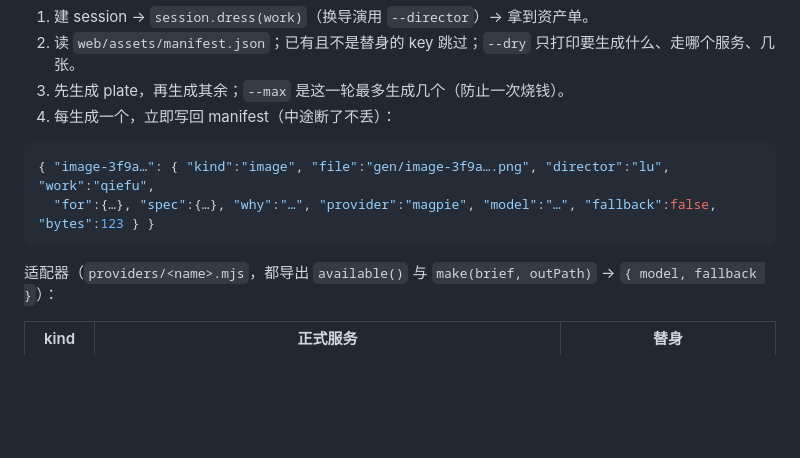
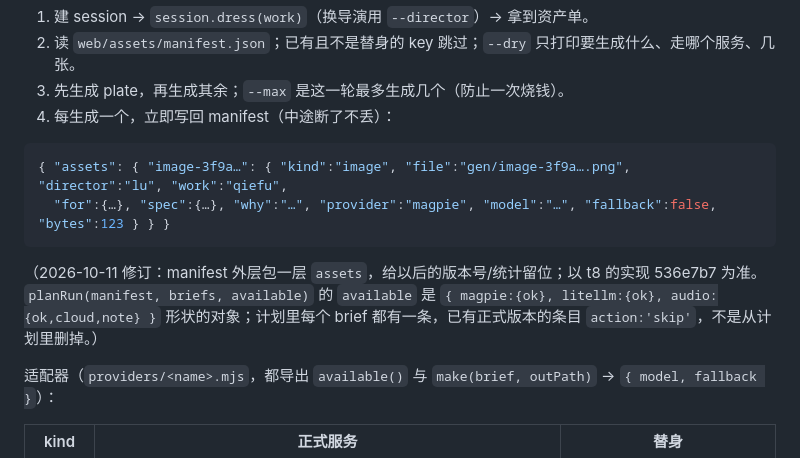
Before and after one commit to LiDeChi/wode, a Markdown page: docs/ASSETS.md, the part around the change. GitHub-like rendering; blank space fills up the shorter version.

Commit message:
docs(ASSETS): manifest 外层包 assets；planRun 计划含 skip 条目（对齐 t8 实现）

````diff
--- a/docs/ASSETS.md
+++ b/docs/ASSETS.md
@@ -91,9 +91,11 @@ node tools/assets/run.mjs --work qiefu --director lu [--kinds image,voice] [--ma
 4. 每生成一个，立即写回 manifest（中途断了不丢）：
 
 ```json
-{ "image-3f9a…": { "kind":"image", "file":"gen/image-3f9a….png", "director":"lu", "work":"qiefu",
-  "for":{…}, "spec":{…}, "why":"…", "provider":"magpie", "model":"…", "fallback":false, "bytes":123 } }
+{ "assets": { "image-3f9a…": { "kind":"image", "file":"gen/image-3f9a….png", "director":"lu", "work":"qiefu",
+  "for":{…}, "spec":{…}, "why":"…", "provider":"magpie", "model":"…", "fallback":false, "bytes":123 } } }
 ```
+
+（2026-10-11 修订：manifest 外层包一层 `assets`，给以后的版本号/统计留位；以 t8 的实现 536e7b7 为准。`planRun(manifest, briefs, available)` 的 `available` 是 `{ magpie:{ok}, litellm:{ok}, audio:{ok,cloud,note} }` 形状的对象；计划里每个 brief 都有一条，已有正式版本的条目 `action:'skip'`，不是从计划里删掉。）
 
 适配器（`providers/<name>.mjs`，都导出 `available()` 与 `make(brief, outPath)` → `{ model, fallback }`）：
 
````
